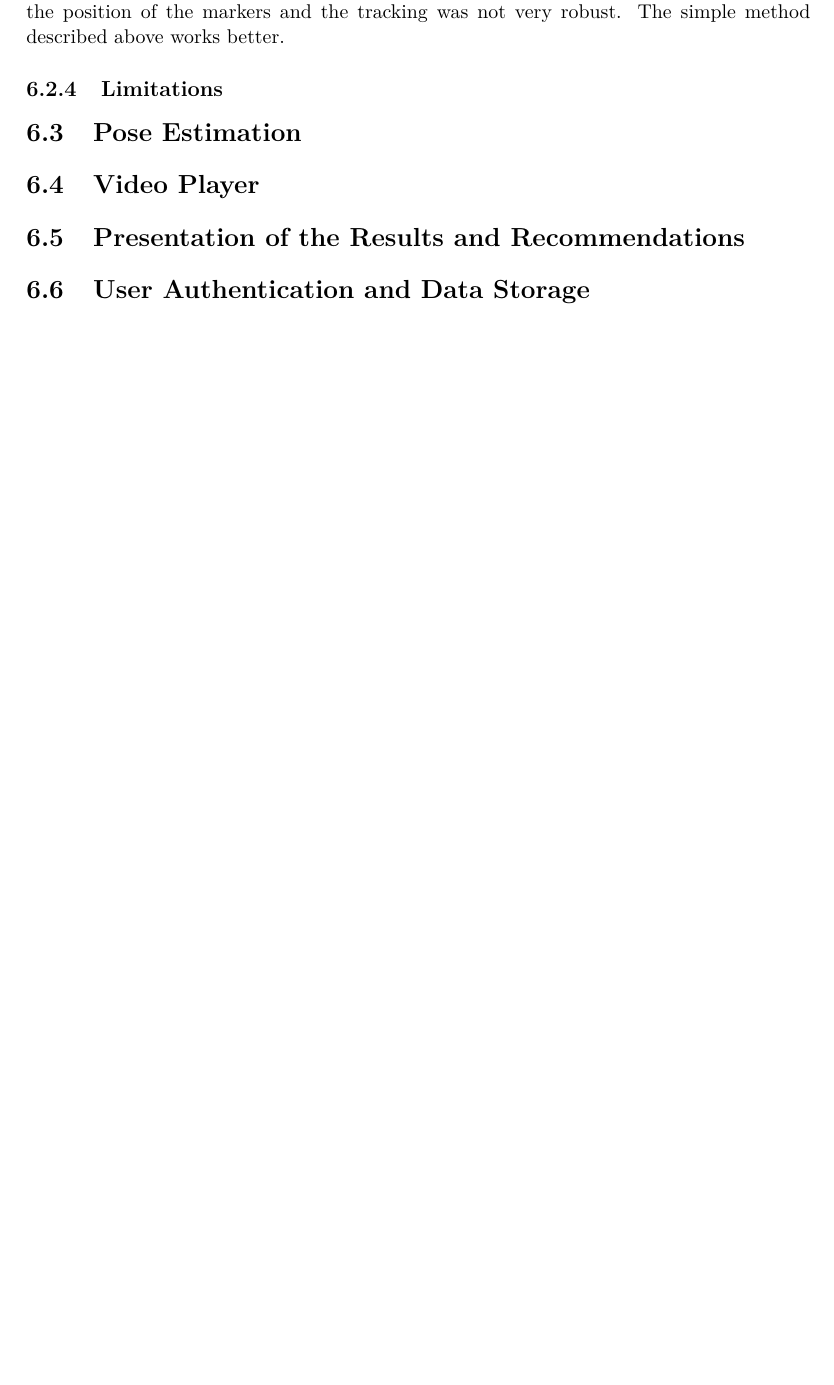
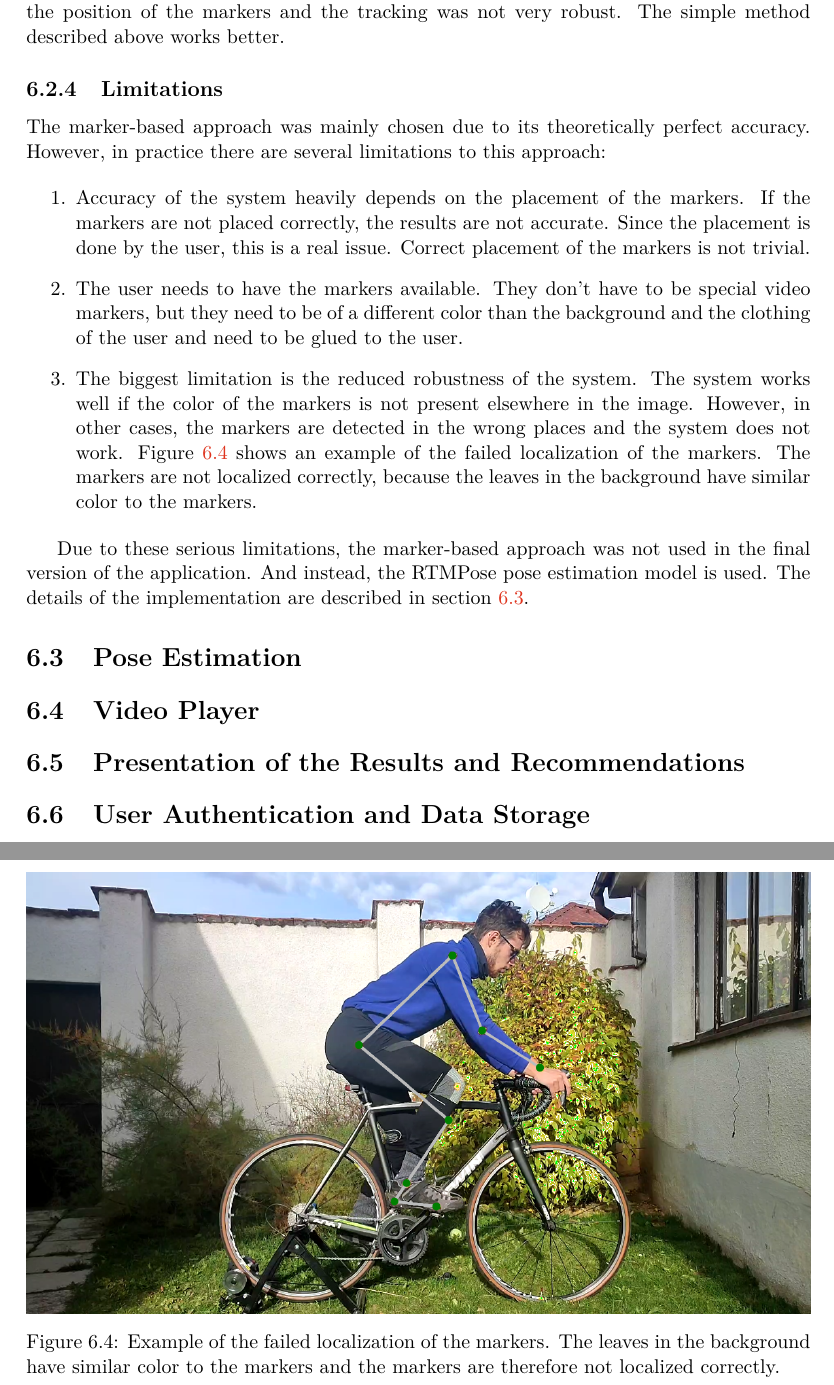
Before and after one commit to vlasakjiri/Diplomova-Prace-Bikefit, a LaTeX thesis (projekt.tex, which reads projekt-01-kapitoly-chapters-en.tex): part of page 34 of 39 before the commit and two parts of pages 34 and 35 of 40 after it, the two joined at a grey line, cut so that both start at the same text, the shorter picture padded with empty space. Compiled offline with pdfLaTeX.

Commit message:
added limitations of marker-based approach

```diff
--- a/projekt-01-kapitoly-chapters-en.tex
+++ b/projekt-01-kapitoly-chapters-en.tex
@@ -642,6 +642,24 @@ The detected markers are then tracked using a simple method similar to SORT \cit
 Experiments with using the Kalman filter were also performed. Unfortunately I was not able to get the Kalman filter to work properly. The Kalman filter was not able to predict the position of the markers and the tracking was not very robust. The simple method described above works better.
 
 \subsection{Limitations}
+The marker-based approach was mainly chosen due to its theoretically perfect accuracy. However, in practice there are several limitations to this approach:
+
+\begin{enumerate}
+    \item Accuracy of the system heavily depends on the placement of the markers. If the markers are not placed correctly, the results are not accurate. Since the placement is done by the user, this is a real issue. Correct placement of the markers is not trivial.
+    \item The user needs to have the markers available. They don't have to be special video markers, but they need to be of a different color than the background and the clothing of the user and need to be glued to the user.
+    \item The biggest limitation is the reduced robustness of the system. The system works well if the color of the markers is not present elsewhere in the image. However, in other cases, the markers are detected in the wrong places and the system does not work. Figure \ref{fig:failed_localization} shows an example of the failed localization of the markers. The markers are not localized correctly, because the leaves in the background have similar color to the markers.
+\end{enumerate}
+
+\begin{figure}[htbp]
+    \centering
+    \includegraphics[width=\textwidth]{obrazky-figures/failed_localization.png}
+    \caption{Example of the failed localization of the markers. The leaves in the background have similar color to the markers and the markers are therefore not localized correctly.}
+    \label{fig:failed_localization}
+\end{figure}
+
+Due to these serious limitations, the marker-based approach was not used in the final version of the application. And instead, the RTMPose pose estimation model is used. The details of the implementation are described in section \ref{pose_estimation}.
+
+
 
 \section{Pose Estimation}
 \label{pose_estimation}
```
Also changed, not shown: obrazky-figures/failed_localization.png (added), projekt-01-kapitoly-chapters-en.tex (4 more changed lines).
